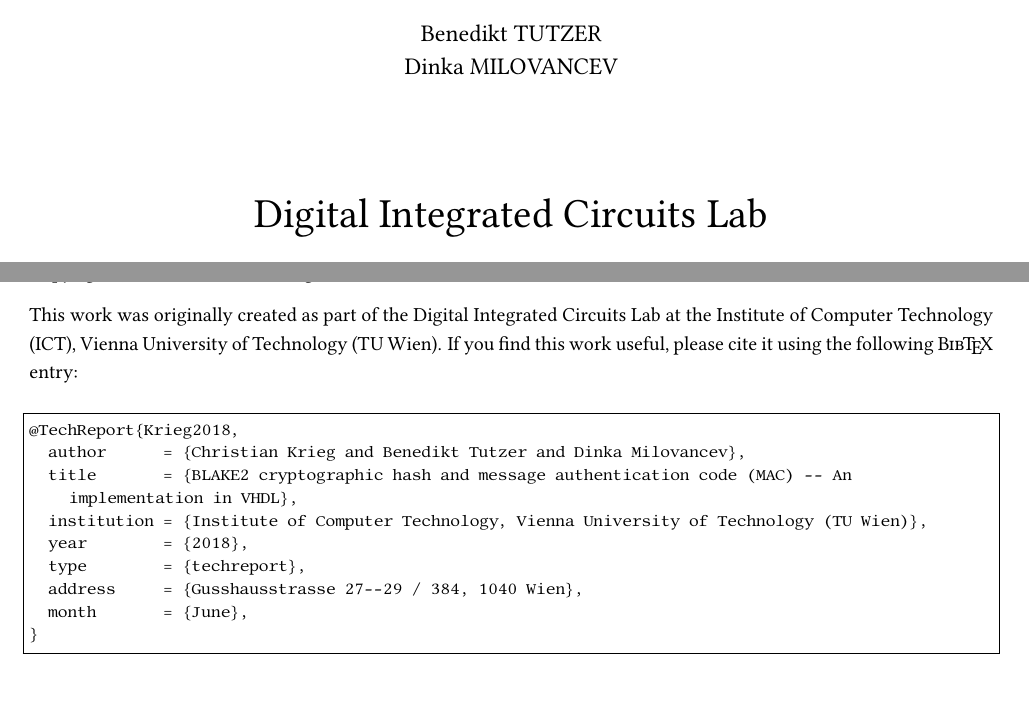
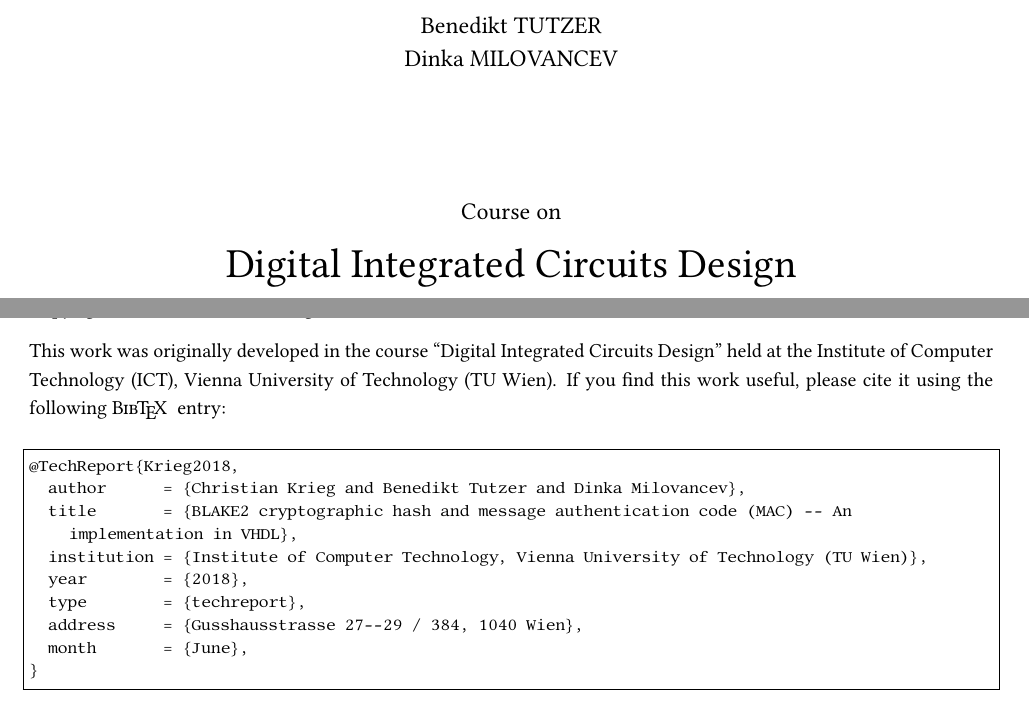
Before and after one commit to christian-krieg/blake2, a LaTeX paper (doc/blake2.tex): two parts of pages 1 and 2 of 10, joined at a grey line, cut so that both start at the same text, the shorter picture padded with empty space. Compiled offline with pdfLaTeX.

Commit message:
Made clear in the doc that the "lab" is a "course"

```diff
--- a/doc/blake2.tex
+++ b/doc/blake2.tex
@@ -419,7 +419,8 @@
 
 	\vspace{5em}
 
-		{\huge Digital Integrated Circuits Lab}\\[1em]
+		Course on \\[1em]
+		{\huge Digital Integrated Circuits Design}\\[1em]
 		{\Large 384.088, Summer Term 2018} \\[2em]
 		{\large Supervisors:\\[.5em]
 			Christian Krieg, Martin Mosbeck, Axel Jantsch} \\[5em]
@@ -458,10 +459,10 @@
 
 Copyright (C) 2018 Christian Krieg, Benedikt Tutzer, Dinka Milovancev
 
-This work was originally created as part of the Digital Integrated Circuits
-Lab at the Institute of Computer Technology (ICT), Vienna University of
-Technology (TU Wien). If you find this work useful, please cite it using
-the following \BibTeX{ } entry:
+This work was originally developed in the course ``Digital Integrated
+Circuits Design'' held at the Institute of Computer Technology (ICT), Vienna
+University of Technology (TU Wien). If you find this work useful, please
+cite it using the following \BibTeX{ } entry:
 
 \vspace{1em}
 
```
Also changed, not shown: blake2.pdf, 1 other file.
